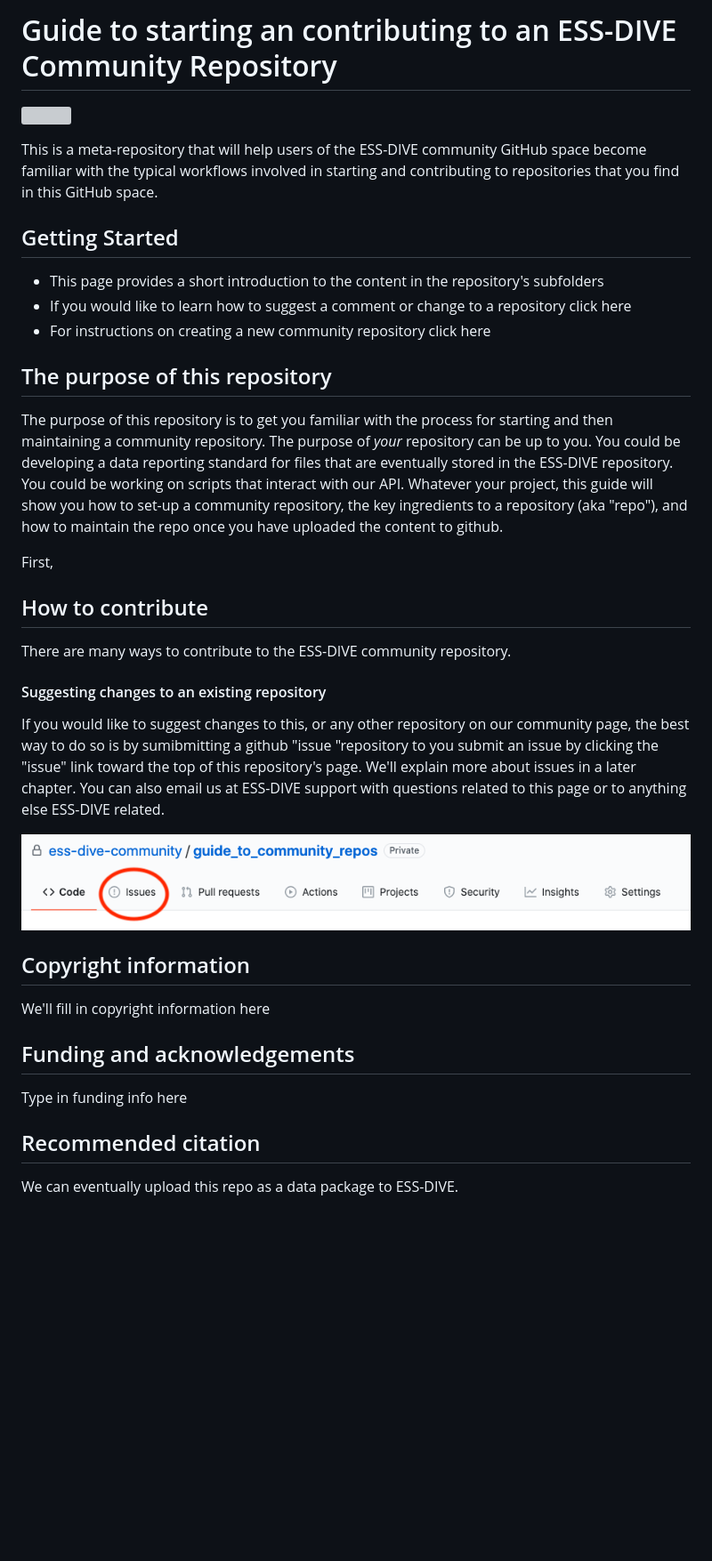
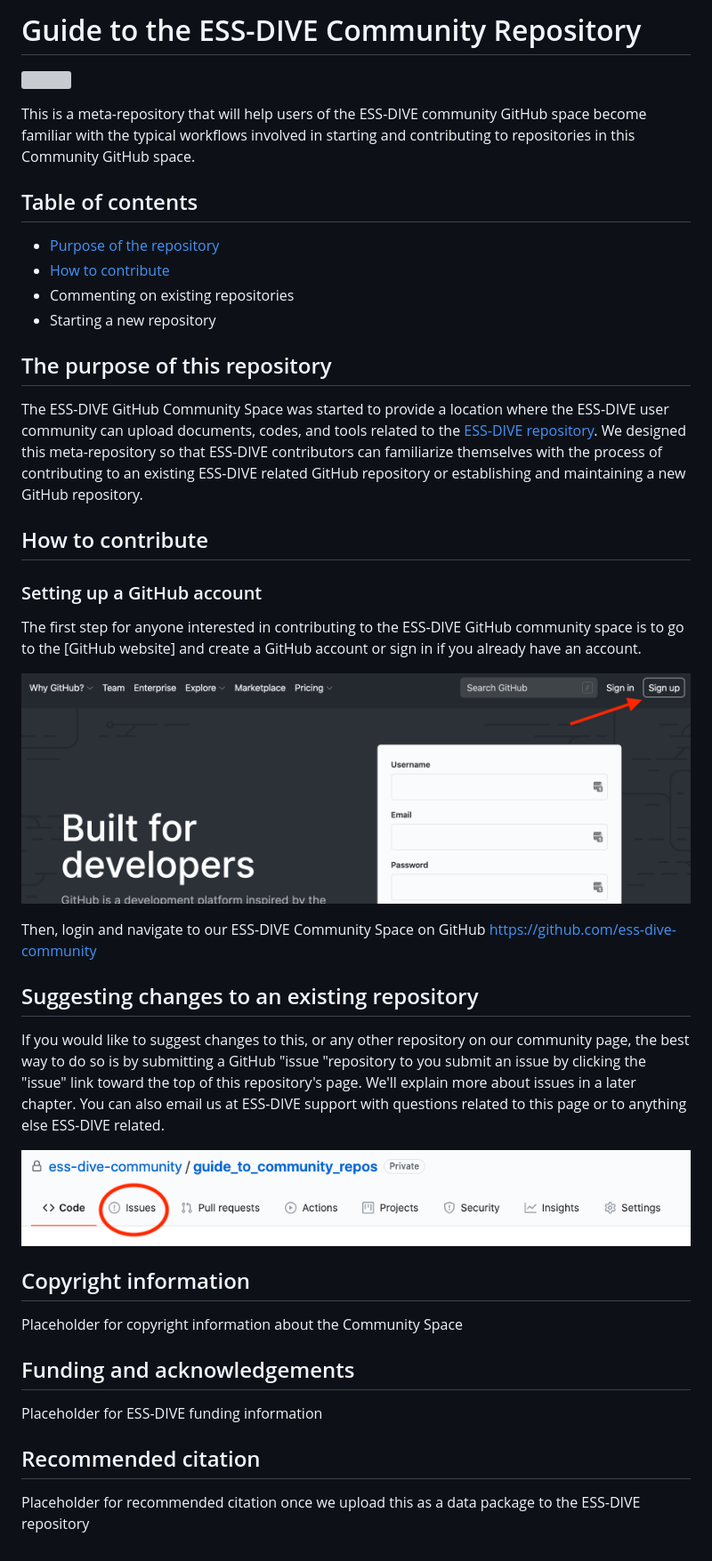
Before and after one commit to ess-dive-community/essdive-community-space-guide, a Markdown page: README.md, the part around the change. Shown at 89% size. Drawn GitHub-style; pictures changed too: images/github_signup.png (added); blank space fills up the shorter version; grey boxes are pictures that could not be loaded.

Commit message:
modified this repo so that it is now one single readme file with subsections. Deleted unused folders.

```diff
--- a/README.md
+++ b/README.md
@@ -1,34 +1,37 @@
-# Guide to starting an contributing to an ESS-DIVE Community Repository
+# Guide to the ESS-DIVE Community Repository
 
 ![](http://ess-dive.lbl.gov/wp-content/themes/ess-dive/images/ess-dive-site-title-logo.png)
 
-This is a meta-repository that will help users of the ESS-DIVE community GitHub space become familiar with the typical workflows involved in starting and contributing to repositories that you find in this GitHub space.
+This is a meta-repository that will help users of the ESS-DIVE community GitHub space become familiar with the typical workflows involved in starting and contributing to repositories in this Community GitHub space.
 
-## Getting Started
-- This page provides a short introduction to the content in the repository's subfolders
-- If you would like to learn how to suggest a comment or change to a repository click here
-- For instructions on creating a new community repository click here
+## Table of contents
+- [Purpose of the repository](#the-purpose-of-this-repository)
+- [How to contribute](#how-to-contribute)
+- Commenting on existing repositories
+- Starting a new repository
 
 ## The purpose of this repository
 
-The purpose of this repository is to get you familiar with the process for starting and then maintaining a community repository.  The purpose of *your* repository can be up to you. You could be developing a data reporting standard for files that are eventually stored in the ESS-DIVE repository. You could be working on scripts that interact with our API. Whatever your project, this guide will show you how to set-up a community repository, the key ingredients to a repository (aka "repo"), and how to maintain the repo once you have uploaded the content to github.
-
-First,
+The ESS-DIVE GitHub Community Space was started to provide a location where the ESS-DIVE user community can upload documents, codes, and tools related to the [ESS-DIVE repository](http://ess-dive.lbl.gov/). We designed this meta-repository so that ESS-DIVE contributors can familiarize themselves with the process of contributing to an existing ESS-DIVE related GitHub repository or establishing and maintaining a new GitHub repository.
 
 ## How to contribute
+### Setting up a  GitHub account
+The first step for anyone interested in contributing to the ESS-DIVE GitHub community space is to go to the [GitHub website] and create a GitHub account or sign in if you already have an account.
 
-There are many ways to contribute to the ESS-DIVE community repository.
+![image of github signup page](images/github_signup.png)
 
-####  Suggesting changes to an existing repository
-If you would like to suggest changes to this, or any other repository on our community page, the best way to do so is by sumibmitting a github "issue "repository to you submit an issue by clicking the "issue" link toward the top of this repository's page.  We'll explain more about issues in a later chapter. You can also email us at ESS-DIVE support with questions related to this page or to anything else ESS-DIVE related.
+Then, login and navigate to our ESS-DIVE Community Space on GitHub https://github.com/ess-dive-community
+
+##  Suggesting changes to an existing repository
+If you would like to suggest changes to this, or any other repository on our community page, the best way to do so is by submitting a GitHub "issue "repository to you submit an issue by clicking the "issue" link toward the top of this repository's page.  We'll explain more about issues in a later chapter. You can also email us at ESS-DIVE support with questions related to this page or to anything else ESS-DIVE related.
 
 ![](images/issues_image_1.png)
 
 ## Copyright information
-We'll fill in copyright information here
+Placeholder for copyright information about the Community Space
 
 ## Funding and acknowledgements
-Type in funding info here
+Placeholder for ESS-DIVE funding information
 
 ## Recommended citation
-We can eventually upload this repo as a data package to ESS-DIVE.
+Placeholder for recommended citation once we upload this as a data package to the ESS-DIVE repository
```
Also changed, not shown: step-by-step-guides/creating_your_repo.md (deleted, +0 -28 lines), step-by-step-guides/maintaining_your_repo_with_R.md (deleted, +0 -28 lines), step-by-step-guides/maintaining_your_repo_with_github.md (deleted, +0 -28 lines), 2 other files.
